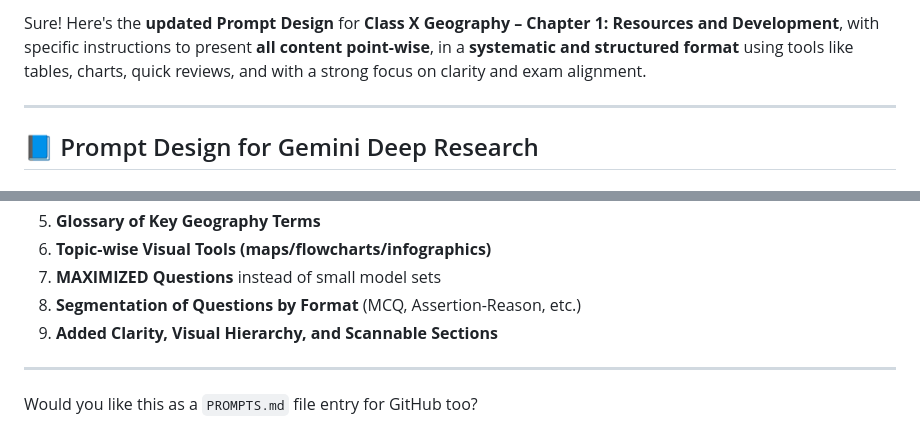
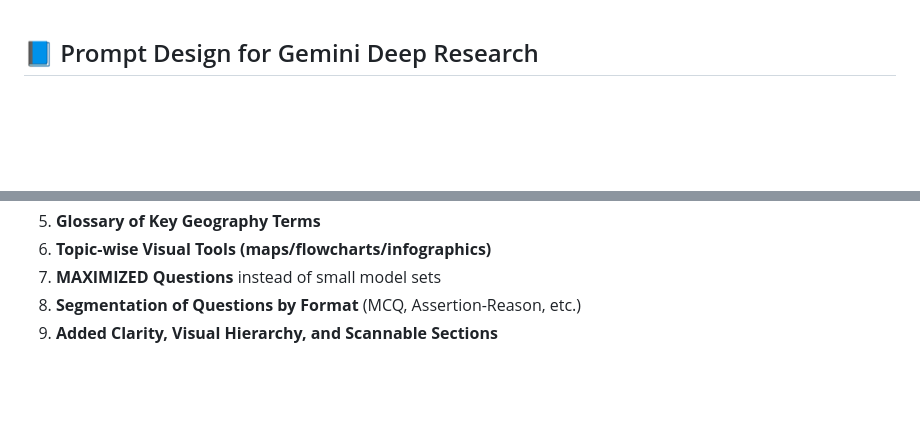
Before and after one commit to SlickMojang11/notebooks, a Markdown page: PROMPT-DESIGNS/GEOGRAPHY/RESOURCE_AND_DEVELOPMENT.md, 2 parts joined by grey strips. Drawn GitHub-style; blank space fills up the shorter version.

Commit message:
Auto-commit: 2025-04-05 22:50:55

```diff
--- a/PROMPT-DESIGNS/GEOGRAPHY/RESOURCE_AND_DEVELOPMENT.md
+++ b/PROMPT-DESIGNS/GEOGRAPHY/RESOURCE_AND_DEVELOPMENT.md
@@ -1,7 +1,3 @@
-Sure! Here's the **updated Prompt Design** for **Class X Geography – Chapter 1: Resources and Development**, with specific instructions to present **all content point-wise**, in a **systematic and structured format** using tools like tables, charts, quick reviews, and with a strong focus on clarity and exam alignment.
-
----
-
 ## 📘 Prompt Design for Gemini Deep Research
 ### Subject: **Geography (Class X)**
 ### Chapter: **Chapter 1 – Resources and Development**
@@ -152,7 +148,3 @@ https://drive.google.com/drive/folders/1FCNttiirWkkaI-qNNSi7wCTDYegQTFNR
 7. **MAXIMIZED Questions** instead of small model sets
 8. **Segmentation of Questions by Format** (MCQ, Assertion-Reason, etc.)
 9. **Added Clarity, Visual Hierarchy, and Scannable Sections**
-
----
-
-Would you like this as a `PROMPTS.md` file entry for GitHub too?
```
